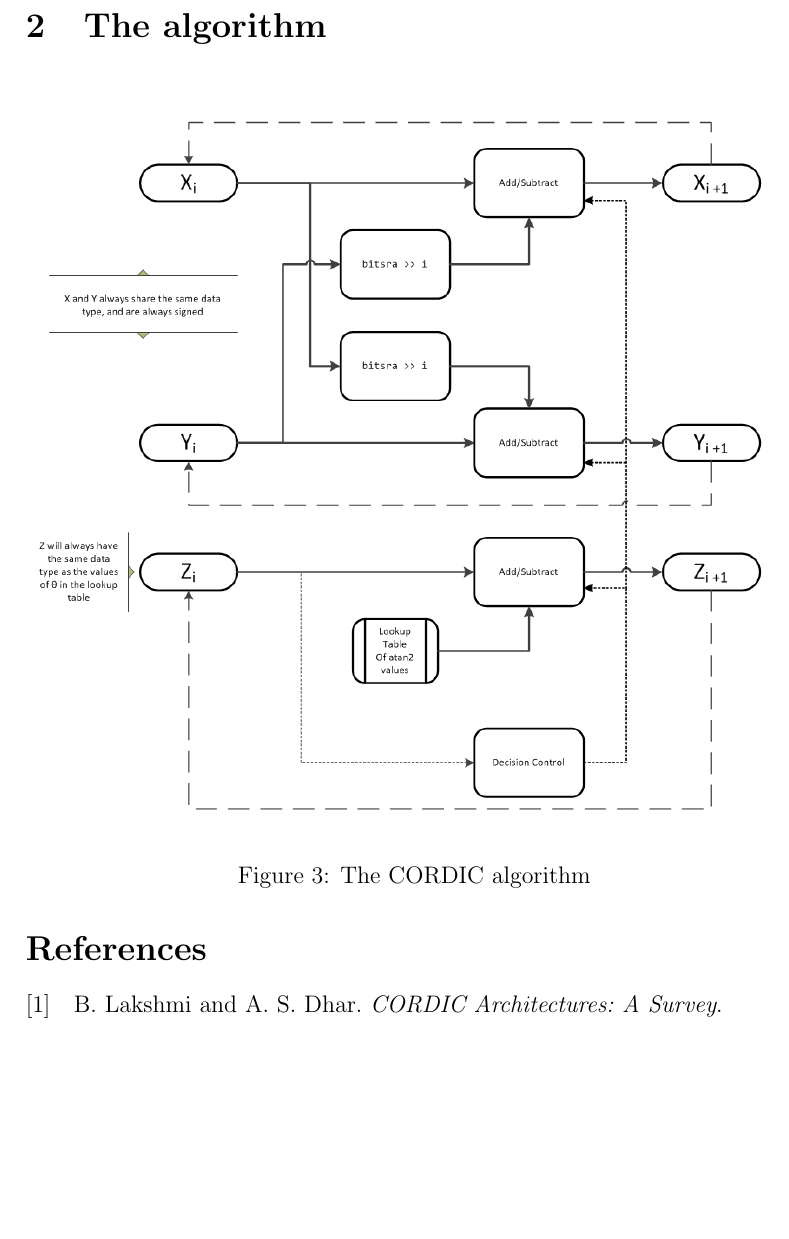
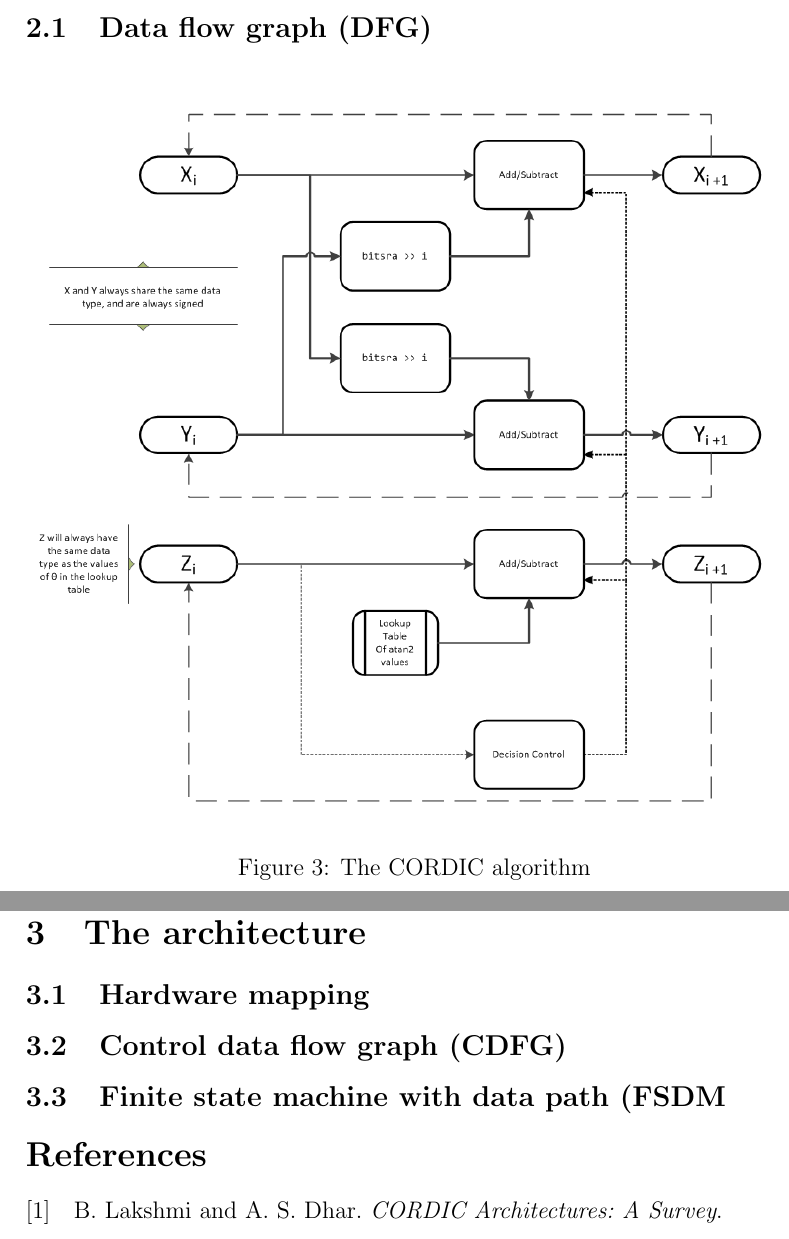
Before and after one commit to gvaslu16/miniproject, a LaTeX document (miniproject.tex): part of page 4 of 4 before the commit and two parts of pages 4 and 5 of 5 after it, the two joined at a grey line, cut at the place of the change, the shorter picture padded with empty space. Compiled offline with pdfLaTeX.

Commit message:
Updated the sections

```diff
--- a/miniproject.tex
+++ b/miniproject.tex
@@ -95,7 +95,7 @@ to apply the following operations: addition, bitshift and comparison.
 
 \section{The algorithm}
 
-
+\subsection{Data flow graph (DFG)}
 \begin{figure}[H]
 	\centering
 	\includegraphics[width = \linewidth]{cordic_rotationkernel.png}
@@ -103,6 +103,16 @@ to apply the following operations: addition, bitshift and comparison.
 	\label{fig:cordic_algorithm}
 \end{figure}
 
+\subsection{Precedence graph (PG)}
+
+\section{The architecture}
+
+\subsection{Hardware mapping}
+
+\subsection{Control data flow graph (CDFG)}
+
+\subsection{Finite state machine with data path (FSDM}
+
 \printbibliography
 
 \end{document}
```
